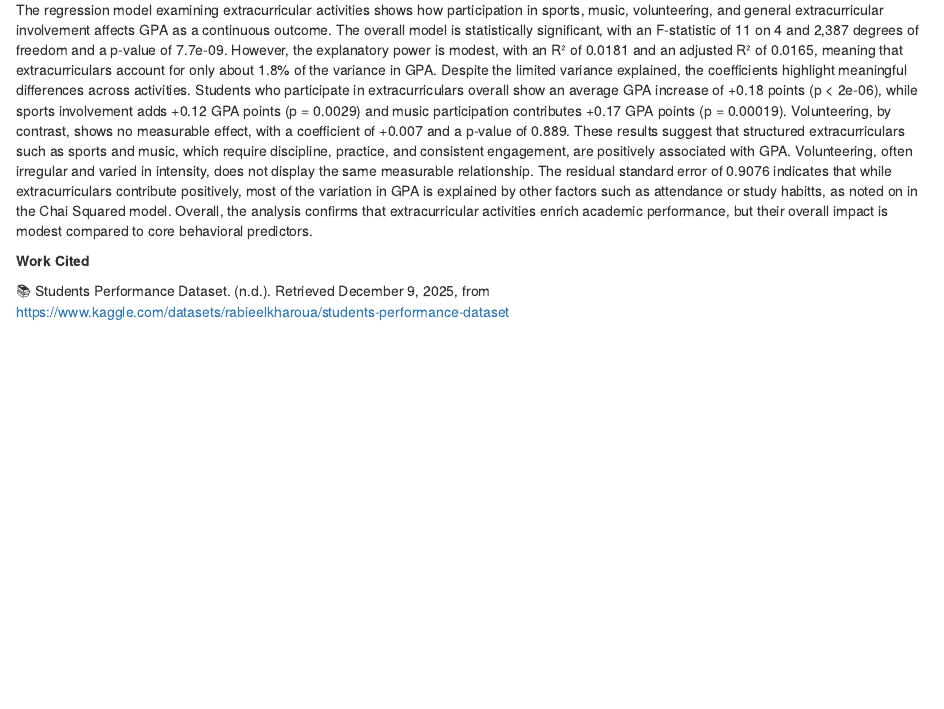
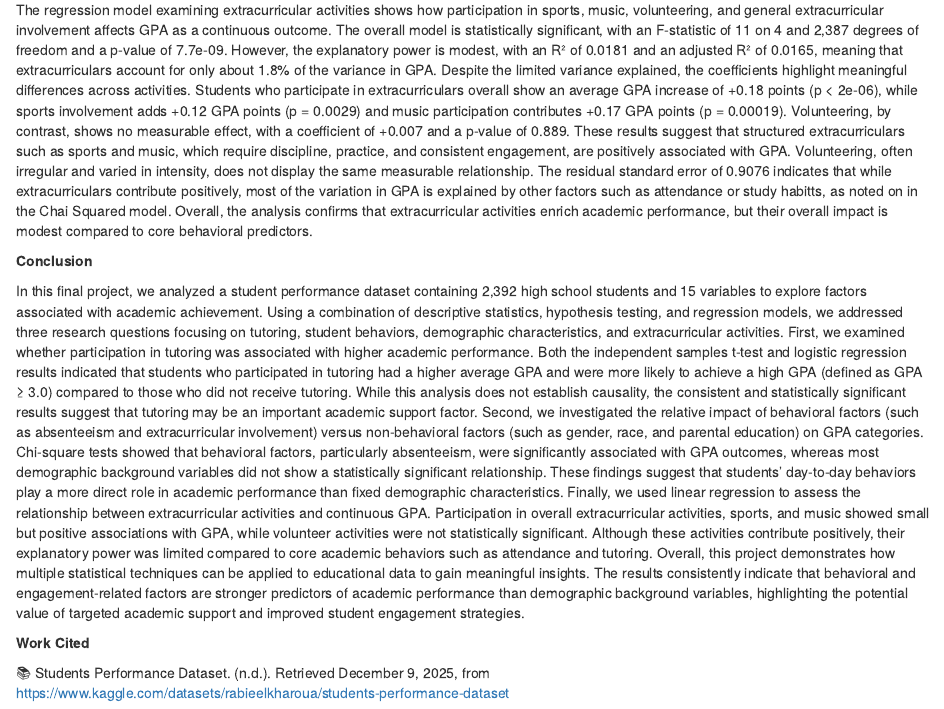
Before and after one commit to zjphuai-afk/YangZhangmidproject, an R Markdown document (Final3.Rmd): the page in a window 1100 px wide, from 5500 px down. Rendered offline with R 4.5, knitr and Pandoc, with nearby package versions; some code elsewhere in the file could not run offline.

Commit message:
Update Final3.Rmd

```diff
--- a/Final3.Rmd
+++ b/Final3.Rmd
@@ -224,6 +224,10 @@ summary(model_extracurricular)
 
 The regression model examining extracurricular activities shows how participation in sports, music, volunteering, and general extracurricular involvement affects GPA as a continuous outcome. The overall model is statistically significant, with an F‑statistic of 11 on 4 and 2,387 degrees of freedom and a p‑value of 7.7e‑09. However, the explanatory power is modest, with an R² of 0.0181 and an adjusted R² of 0.0165, meaning that extracurriculars account for only about 1.8% of the variance in GPA. Despite the limited variance explained, the coefficients highlight meaningful differences across activities. Students who participate in extracurriculars overall show an average GPA increase of +0.18 points (p \< 2e‑06), while sports involvement adds +0.12 GPA points (p = 0.0029) and music participation contributes +0.17 GPA points (p = 0.00019). Volunteering, by contrast, shows no measurable effect, with a coefficient of +0.007 and a p‑value of 0.889. These results suggest that structured extracurriculars such as sports and music, which require discipline, practice, and consistent engagement, are positively associated with GPA. Volunteering, often irregular and varied in intensity, does not display the same measurable relationship. The residual standard error of 0.9076 indicates that while extracurriculars contribute positively, most of the variation in GPA is explained by other factors such as attendance or study habitts, as noted on in the Chai Squared model. Overall, the analysis confirms that extracurricular activities enrich academic performance, but their overall impact is modest compared to core behavioral predictors.
 
+**Conclusion**
+
+In this final project, we analyzed a student performance dataset containing 2,392 high school students and 15 variables to explore factors associated with academic achievement. Using a combination of descriptive statistics, hypothesis testing, and regression models, we addressed three research questions focusing on tutoring, student behaviors, demographic characteristics, and extracurricular activities. First, we examined whether participation in tutoring was associated with higher academic performance. Both the independent samples t-test and logistic regression results indicated that students who participated in tutoring had a higher average GPA and were more likely to achieve a high GPA (defined as GPA ≥ 3.0) compared to those who did not receive tutoring. While this analysis does not establish causality, the consistent and statistically significant results suggest that tutoring may be an important academic support factor. Second, we investigated the relative impact of behavioral factors (such as absenteeism and extracurricular involvement) versus non-behavioral factors (such as gender, race, and parental education) on GPA categories. Chi-square tests showed that behavioral factors, particularly absenteeism, were significantly associated with GPA outcomes, whereas most demographic background variables did not show a statistically significant relationship. These findings suggest that students’ day-to-day behaviors play a more direct role in academic performance than fixed demographic characteristics. Finally, we used linear regression to assess the relationship between extracurricular activities and continuous GPA. Participation in overall extracurricular activities, sports, and music showed small but positive associations with GPA, while volunteer activities were not statistically significant. Although these activities contribute positively, their explanatory power was limited compared to core academic behaviors such as attendance and tutoring. Overall, this project demonstrates how multiple statistical techniques can be applied to educational data to gain meaningful insights. The results consistently indicate that behavioral and engagement-related factors are stronger predictors of academic performance than demographic background variables, highlighting the potential value of targeted academic support and improved student engagement strategies.
+
 **Work Cited**
 
 📚 Students Performance Dataset. (n.d.). Retrieved December 9, 2025, from
```
